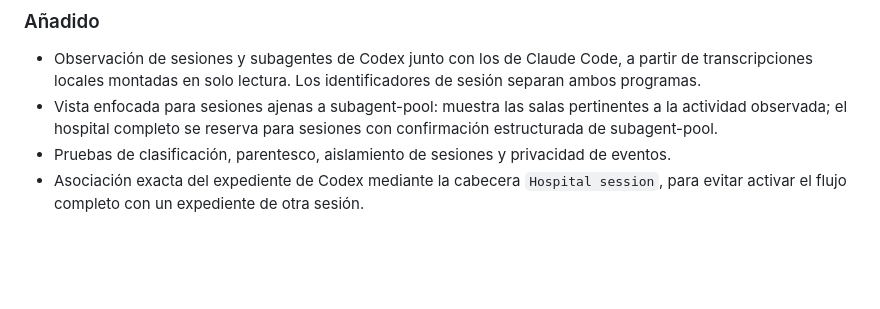
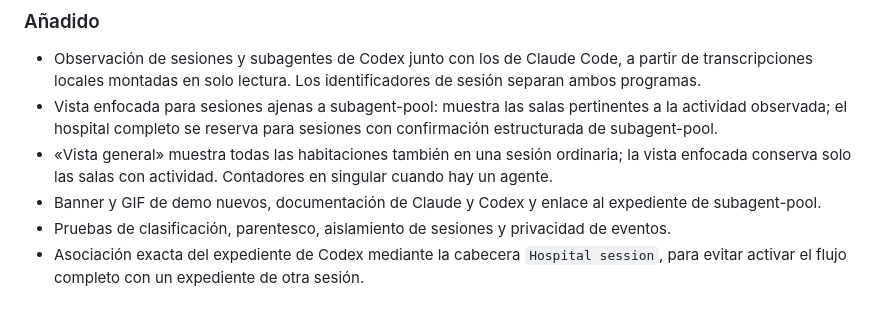
Before and after one commit to elisaul77/agent-hospital, a Markdown page: CHANGELOG.md, the part around the change. Rendered like a GitHub page; blank space fills up the shorter version.

```diff
--- a/CHANGELOG.md
+++ b/CHANGELOG.md
@@ -10,6 +10,9 @@ Formato: [Keep a Changelog](https://keepachangelog.com/es-ES/1.1.0/). Versiones
   montadas en solo lectura. Los identificadores de sesión separan ambos programas.
 - Vista enfocada para sesiones ajenas a subagent-pool: muestra las salas pertinentes a la actividad observada;
   el hospital completo se reserva para sesiones con confirmación estructurada de subagent-pool.
+- «Vista general» muestra todas las habitaciones también en una sesión ordinaria; la vista enfocada conserva solo
+  las salas con actividad. Contadores en singular cuando hay un agente.
+- Banner y GIF de demo nuevos, documentación de Claude y Codex y enlace al expediente de subagent-pool.
 - Pruebas de clasificación, parentesco, aislamiento de sesiones y privacidad de eventos.
 - Asociación exacta del expediente de Codex mediante la cabecera `Hospital session`, para evitar activar el flujo
   completo con un expediente de otra sesión.
```
Also changed, not shown: README.md (+18 -12 lines), docs/banner.png, 3 other files.
